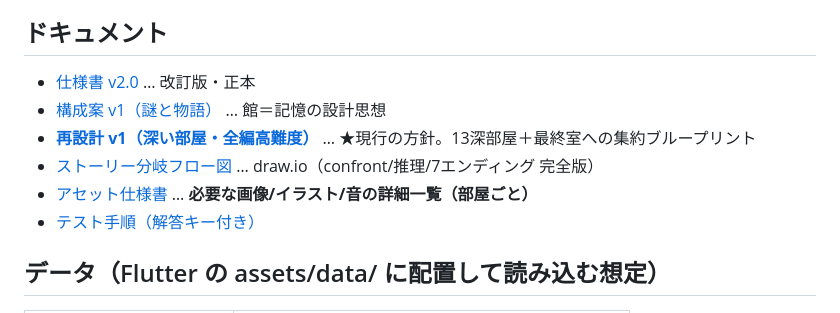
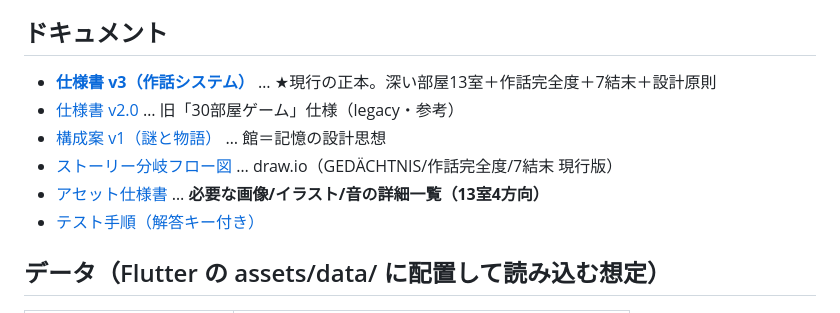
Before and after one commit to sk1214-gkms/kioku-no-kairou, a Markdown page: README.md, the part around the change. GitHub-like rendering.

```diff
--- a/README.md
+++ b/README.md
@@ -4,11 +4,11 @@
 **「どう遊んだか」がストーリーと結末を変える**ことをコア体験とする。
 
 ## ドキュメント
-- [仕様書 v2.0](docs/仕様書_v2.md) … 改訂版・正本
+- [**仕様書 v3（作話システム）**](docs/仕様書_v3_作話システム.md) … ★現行の正本。深い部屋13室＋作話完全度＋7結末＋設計原則
+- [仕様書 v2.0](docs/仕様書_v2.md) … 旧「30部屋ゲーム」仕様（legacy・参考）
 - [構成案 v1（謎と物語）](docs/構成案_謎と物語_v1.md) … 館＝記憶の設計思想
-- [**再設計 v1（深い部屋・全編高難度）**](docs/再設計_深い部屋_v1.md) … ★現行の方針。13深部屋＋最終室への集約ブループリント
-- [ストーリー分岐フロー図](docs/story_flow.drawio) … draw.io（confront/推理/7エンディング 完全版）
-- [アセット仕様書](docs/アセット仕様書.md) … **必要な画像/イラスト/音の詳細一覧（部屋ごと）**
+- [ストーリー分岐フロー図](docs/story_flow.drawio) … draw.io（GEDÄCHTNIS/作話完全度/7結末 現行版）
+- [アセット仕様書](docs/アセット仕様書.md) … **必要な画像/イラスト/音の詳細一覧（13室4方向）**
 - [テスト手順（解答キー付き）](docs/テスト手順_第1章.md)
 
 ## データ（Flutter の assets/data/ に配置して読み込む想定）
```
Also changed, not shown: docs/仕様書_v3_作話システム.md (+32 -1 lines), docs/再設計_深い部屋_v1.md (deleted, +0 -112 lines).
